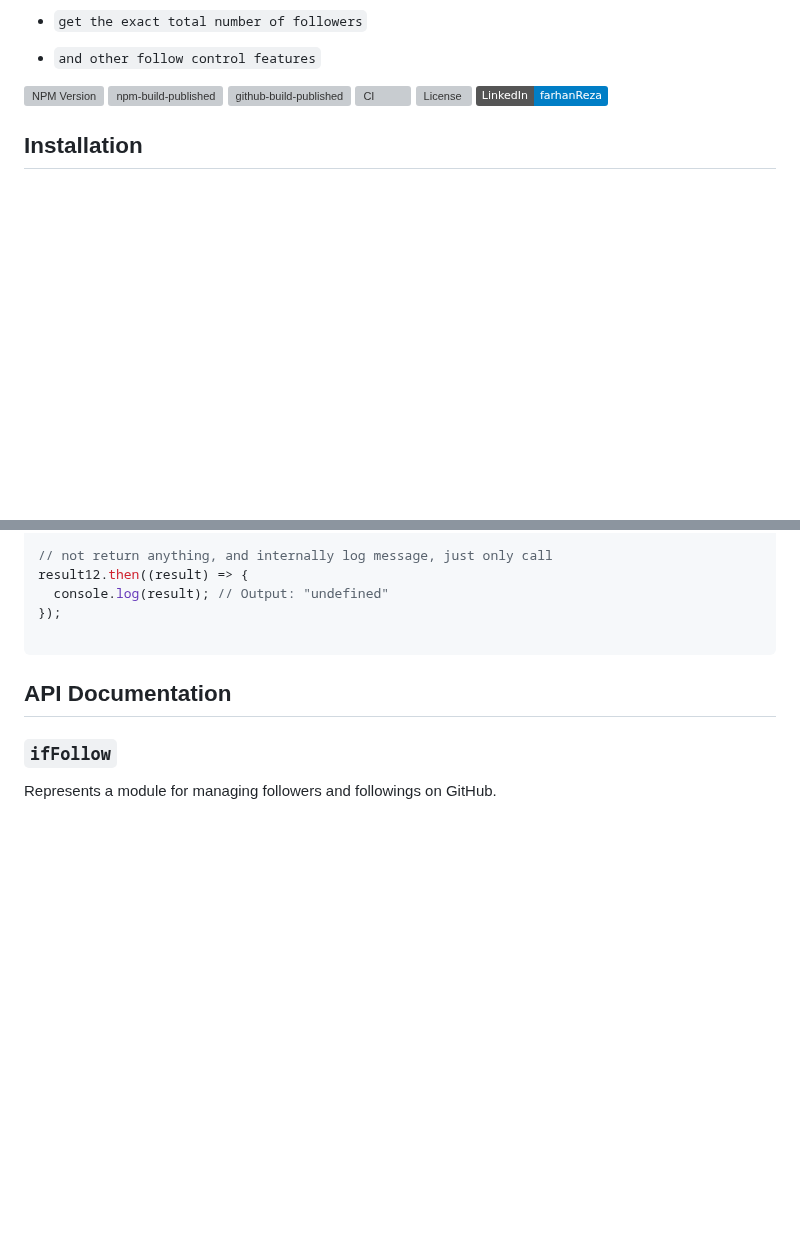
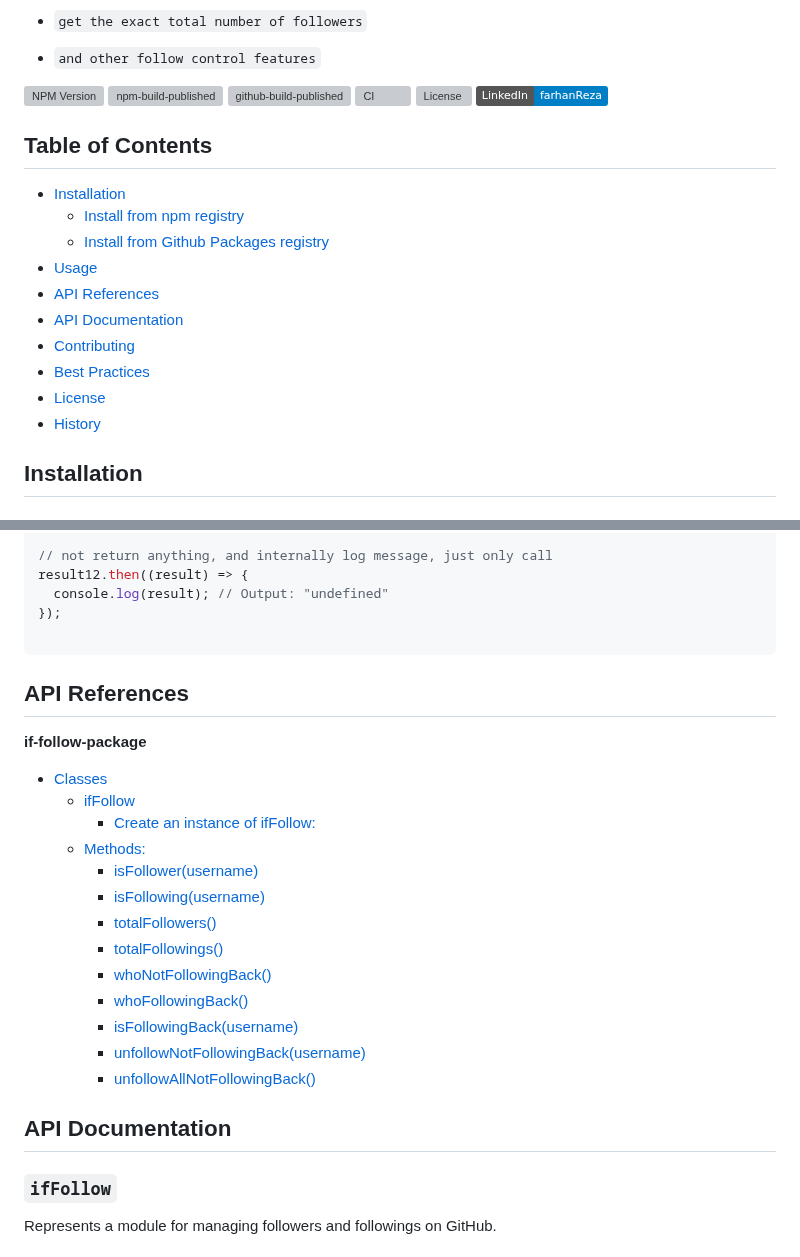
Before and after one commit to farhan7reza7/if-follow-package, a Markdown page: README.md, 2 parts joined by grey strips. GitHub-like rendering; badges without logos; blank space fills up the shorter version; grey boxes are pictures that could not be loaded.

Commit message:
Update README.md for following best practices
Update README.md for following best practices

````diff
--- a/README.md
+++ b/README.md
@@ -26,6 +26,21 @@ if-follow-package
 [![CI][ci-image]][ci-url]
 [![License][license-image]][licence-url]
 [![LinkedIn](https://img.shields.io/badge/LinkedIn-farhanReza-blue)](https://www.linkedin.com/in/farhan7reza7/)
+
+## Table of Contents
+
+*   [Installation](#installation)
+    *   [Install from npm registry](#install-from-npm-registry)
+    *   [Install from Github Packages registry](#install-from-github-packages-registry)
+*   [Usage](#usage)
+*   [API References](#api-references)
+*   [API Documentation](#api-documentation)
+*   [Contributing](#contributing)
+*   [Best Practices](#best-practices)
+*   [License](#license)
+*   [History](#history)
+
+
 
 Installation
 ------------
@@ -280,6 +295,23 @@ result12.then((result) => {
 
 ```
 
+
+## API References
+**if-follow-package**
+* [Classes](#api-documentation)
+  *   [ifFollow](#iffollow)
+      *   [Create an instance of ifFollow:](#create-an-instance-of-iffollow)
+  *   [Methods:](#methods)
+      *   [isFollower(username)](#isfollowerusername-1)
+      *   [isFollowing(username)](#isfollowingusername-1)
+      *   [totalFollowers()](#totalfollowers-1)
+      *   [totalFollowings()](#totalfollowings-1)
+      *   [whoNotFollowingBack()](#whonotfollowingback-1)
+      *   [whoFollowingBack()](#whofollowingback-1)
+      *   [isFollowingBack(username)](#isfollowingbackusername-1)
+      *   [unfollowNotFollowingBack(username)](#unfollownotfollowingbackusername-1)
+      *   [unfollowAllNotFollowingBack()](#unfollowallnotfollowingback-1)
+
 API Documentation
 -----------------
 
````
